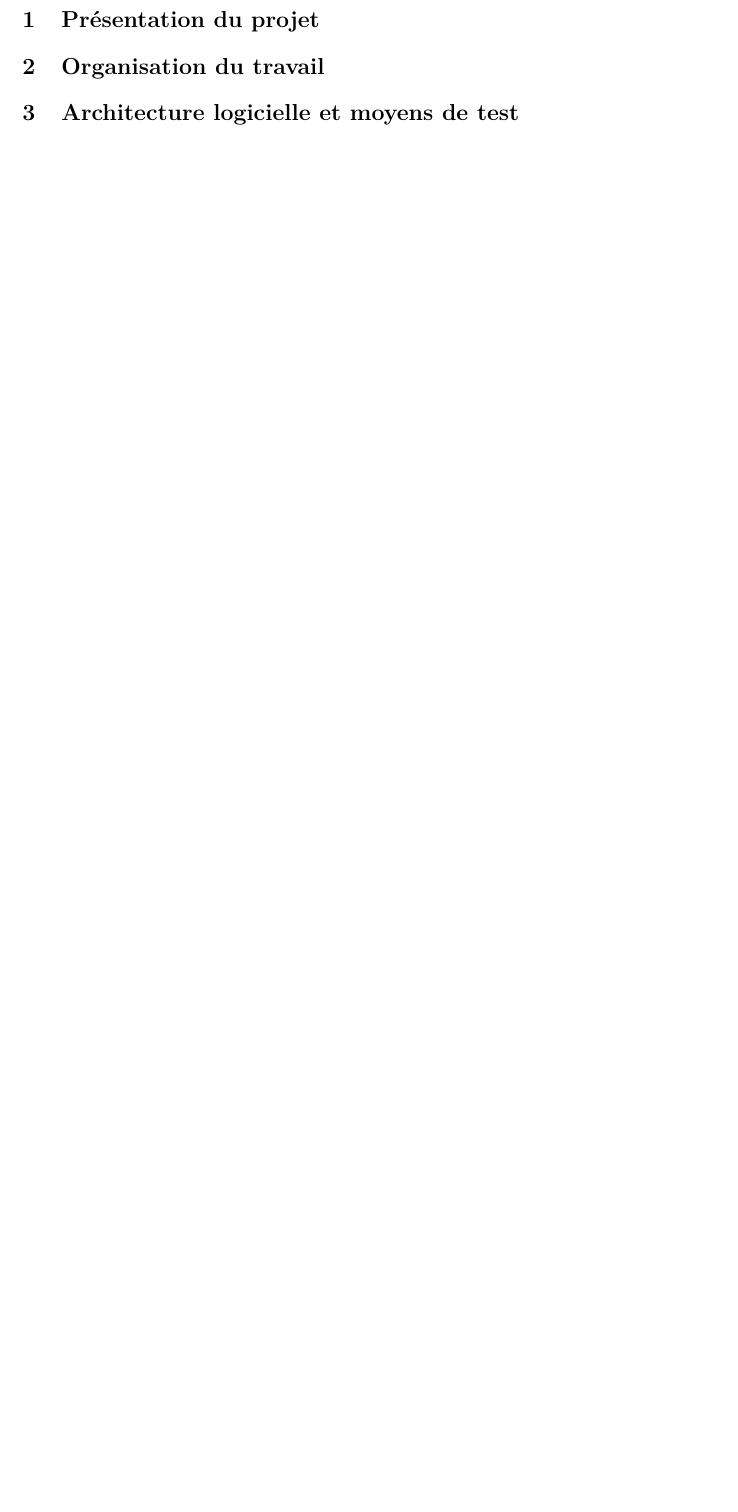
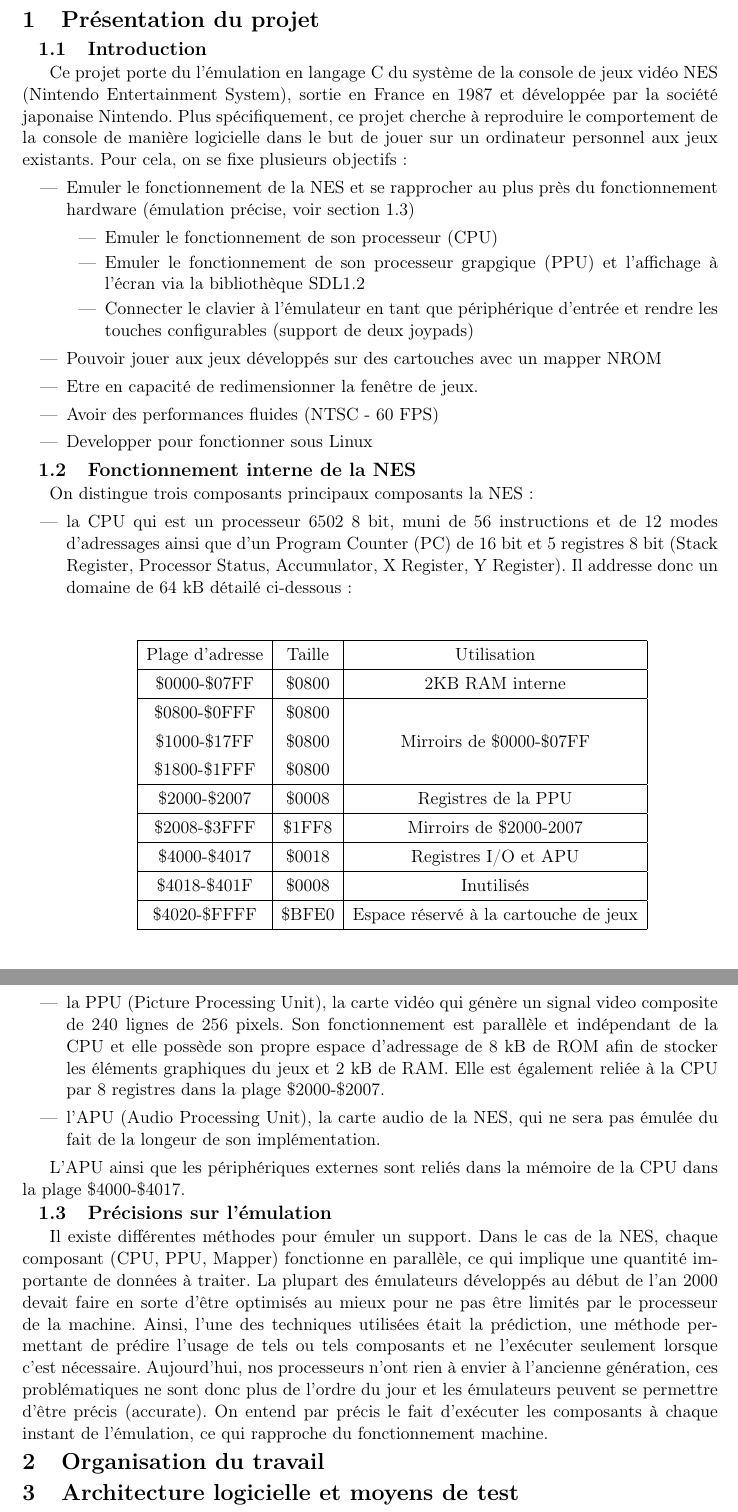
Before and after one commit to dylangageot/mechgah, a LaTeX document (gestion-de-projet/rapport/rapport.tex, which reads gestion-de-projet/rapport/contenu/presentation.tex, gestion-de-projet/rapport/packageINSA.sty): part of page 3 of 5 before the commit and two parts of pages 3 and 4 of 6 after it, the two joined at a grey line, cut so that both start at the same text, the shorter picture padded with empty space. Compiled offline with pdfLaTeX.

Commit message:
Rédaction présentation (wip)

```diff
--- a/gestion-de-projet/rapport/contenu/presentation.tex
+++ b/gestion-de-projet/rapport/contenu/presentation.tex
@@ -0,0 +1,60 @@
+\subsection{Introduction}
+
+Ce projet porte du l'émulation en langage C du système de la console de jeux vidéo NES (Nintendo Entertainment System), sortie en France en 1987 et développée par la société japonaise Nintendo. Plus spécifiquement, ce projet cherche à \emph{reproduire le comportement} de la console de manière \emph{logicielle} dans le but de jouer sur un ordinateur personnel aux jeux existants. Pour cela, on se fixe plusieurs objectifs :
+\begin{itemize}
+  \item Emuler le fonctionnement de la NES et se rapprocher au plus près du fonctionnement hardware (émulation précise, voir section \ref{subsec:precision_sur_lemulation})
+  \begin{itemize}
+    \item Emuler le fonctionnement de son processeur (CPU)
+    \item Emuler le fonctionnement de son processeur grapgique (PPU) et l'affichage à l'écran via la bibliothèque SDL1.2
+    \item Connecter le clavier à l'émulateur en tant que périphérique d'entrée et rendre les touches configurables (support de deux joypads)
+  \end{itemize}
+  \item Pouvoir jouer aux jeux développés sur des cartouches avec un mapper NROM
+  \item Etre en capacité de redimensionner la fenêtre de jeux.
+  \item Avoir des performances fluides (NTSC - 60 FPS)
+  \item Developper pour fonctionner sous Linux
+\end{itemize}
+
+\subsection{Fonctionnement interne de la NES}
+\label{subsec:fonctionnement_interne_nes}
+
+On distingue trois composants principaux composants la NES :
+\begin{itemize}
+\item la \emph{CPU} qui est un processeur 6502 8 bit, muni de 56 instructions et de 12 modes d'adressages ainsi que d'un Program Counter (PC) de 16 bit et 5 registres 8 bit (Stack Register, Processor Status, Accumulator, X Register, Y Register). Il addresse donc un domaine de 64 kB détailé ci-dessous :
+
+\hspace{1pt}
+
+\begin{center}
+\begin{tabular}{|c|c|c|}
+  \hline
+  Plage d'adresse & Taille & Utilisation \\
+  \hline
+  \$0000-\$07FF & \$0800 & 2KB RAM interne\\
+  \hline
+  \$0800-\$0FFF & \$0800 & \\
+  \$1000-\$17FF & \$0800 & Mirroirs de \$0000-\$07FF\\
+  \$1800-\$1FFF & \$0800 & \\
+  \hline
+  \$2000-\$2007 & \$0008 & Registres de la PPU \\
+  \hline
+  \$2008-\$3FFF & \$1FF8 & Mirroirs de \$2000-2007 \\
+  \hline
+  \$4000-\$4017 & \$0018 & Registres I/O et APU \\
+  \hline
+  \$4018-\$401F & \$0008 & Inutilisés \\
+  \hline
+  \$4020-\$FFFF & \$BFE0 & Espace réservé à la cartouche de jeux \\
+  \hline
+\end{tabular}
+\end{center}
+\hspace{1pt}
+
+\item la \emph{PPU} (Picture Processing Unit), la carte vidéo qui génère un signal video composite de 240 lignes de 256 pixels. Son fonctionnement est parallèle et indépendant de la CPU et elle possède son propre espace d'adressage de 8 kB de ROM afin de stocker les éléments graphiques du jeux et 2 kB de RAM. Elle est également reliée à la CPU par 8 registres dans la plage \$2000-\$2007.
+\item l'\emph{APU} (Audio Processing Unit), la carte audio de la NES, qui ne sera pas émulée du fait de la longeur de son implémentation.
+\end{itemize}
+
+L'APU ainsi que les périphériques externes sont reliés dans la mémoire de la CPU dans la plage \$4000-\$4017.
+
+\subsection{Précisions sur l'émulation}
+\label{subsec:precision_sur_lemulation}
+
+Il existe différentes méthodes pour émuler un support. Dans le cas de la NES, chaque composant (CPU, PPU, Mapper) fonctionne en parallèle, ce qui implique une quantité importante de données à traiter. La plupart des émulateurs développés au début de l'an 2000 devait faire en sorte d'être optimisés au mieux pour ne pas être limités par le processeur de la machine. Ainsi, l'une des techniques utilisées était la prédiction, une méthode permettant de prédire l'usage de tels ou tels composants et ne l’exécuter seulement lorsque c'est nécessaire. Aujourd'hui, nos processeurs n'ont rien à envier à l'ancienne génération, ces problématiques ne sont donc plus de l'ordre du jour et les émulateurs peuvent se permettre d'être \emph{précis (accurate)}. On entend par précis le fait d’exécuter les composants à chaque instant de l'émulation, ce qui rapproche du fonctionnement machine.
--- a/gestion-de-projet/rapport/packageINSA.sty
+++ b/gestion-de-projet/rapport/packageINSA.sty
@@ -16,7 +16,7 @@
 % Les bonnes polices pour le français
 \RequirePackage[T1]{fontenc}
 \RequirePackage[utf8]{inputenc} %les accents en UTF8 ça fait pas de mal
-\RequirePackage[english, frenchb]{babel}
+\RequirePackage[english, french]{babel}
 % Les symboles €
 \RequirePackage{eurosym}
 
--- a/gestion-de-projet/rapport/rapport.tex
+++ b/gestion-de-projet/rapport/rapport.tex
@@ -14,6 +14,9 @@
 \usepackage{glossaries}[toc]
 \usepackage{lmodern} %Type1-font for non-english texts and characters
 \usepackage{lipsum}
+\usepackage{array}
+\usepackage{enumitem}
+\usepackage[compact]{titlesec}
 
 \usepackage{amsmath}
 \usepackage{amsthm}
@@ -21,12 +24,14 @@
 \usepackage{siunitx}
 \usepackage[a4paper, total={6in, 8in}]{geometry}
 
-
 \widowpenalty=10000
 \clubpenalty=10000
 
 \setlength{\tabcolsep}{0.5em} % for the horizontal padding
 {\renewcommand{\arraystretch}{1.3}% for the vertical padding
+
+\titlespacing*{\section} {0pt}{1pt}{1pt}
+\titlespacing*{\subsection} {10pt}{1pt}{1pt}
 
 \begin{document}
 \pagestyle{plain}
```
